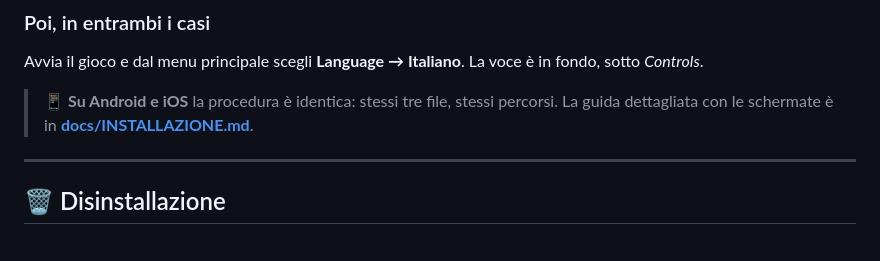
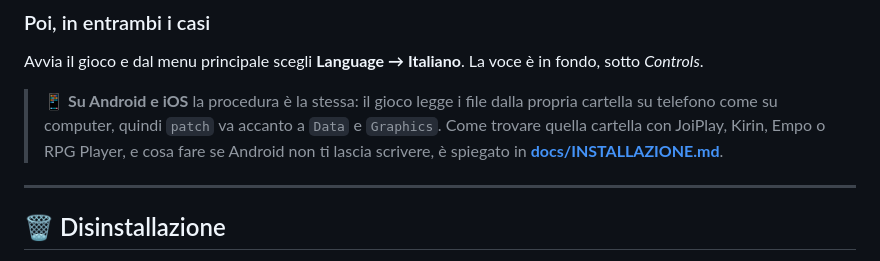
Before and after one commit to giosci1994/rejuvenation-ita-patch, a Markdown page: README.md, the part around the change. Rendered like a GitHub page.

```diff
--- a/README.md
+++ b/README.md
@@ -58,7 +58,7 @@ Se hai già una cartella `patch` con altre mod, uniscila: non serve cancellare n
 
 Avvia il gioco e dal menu principale scegli **Language → Italiano**. La voce è in fondo, sotto *Controls*.
 
-> 📱 **Su Android e iOS** la procedura è identica: stessi tre file, stessi percorsi. La guida dettagliata con le schermate è in **[docs/INSTALLAZIONE.md](docs/INSTALLAZIONE.md)**.
+> 📱 **Su Android e iOS** la procedura è la stessa: il gioco legge i file dalla propria cartella su telefono come su computer, quindi `patch` va accanto a `Data` e `Graphics`. Come trovare quella cartella con JoiPlay, Kirin, Empo o RPG Player, e cosa fare se Android non ti lascia scrivere, è spiegato in **[docs/INSTALLAZIONE.md](docs/INSTALLAZIONE.md)**.
 
 ---
 
```
Also changed, not shown: docs/INSTALLAZIONE.md (+71 -27 lines).
